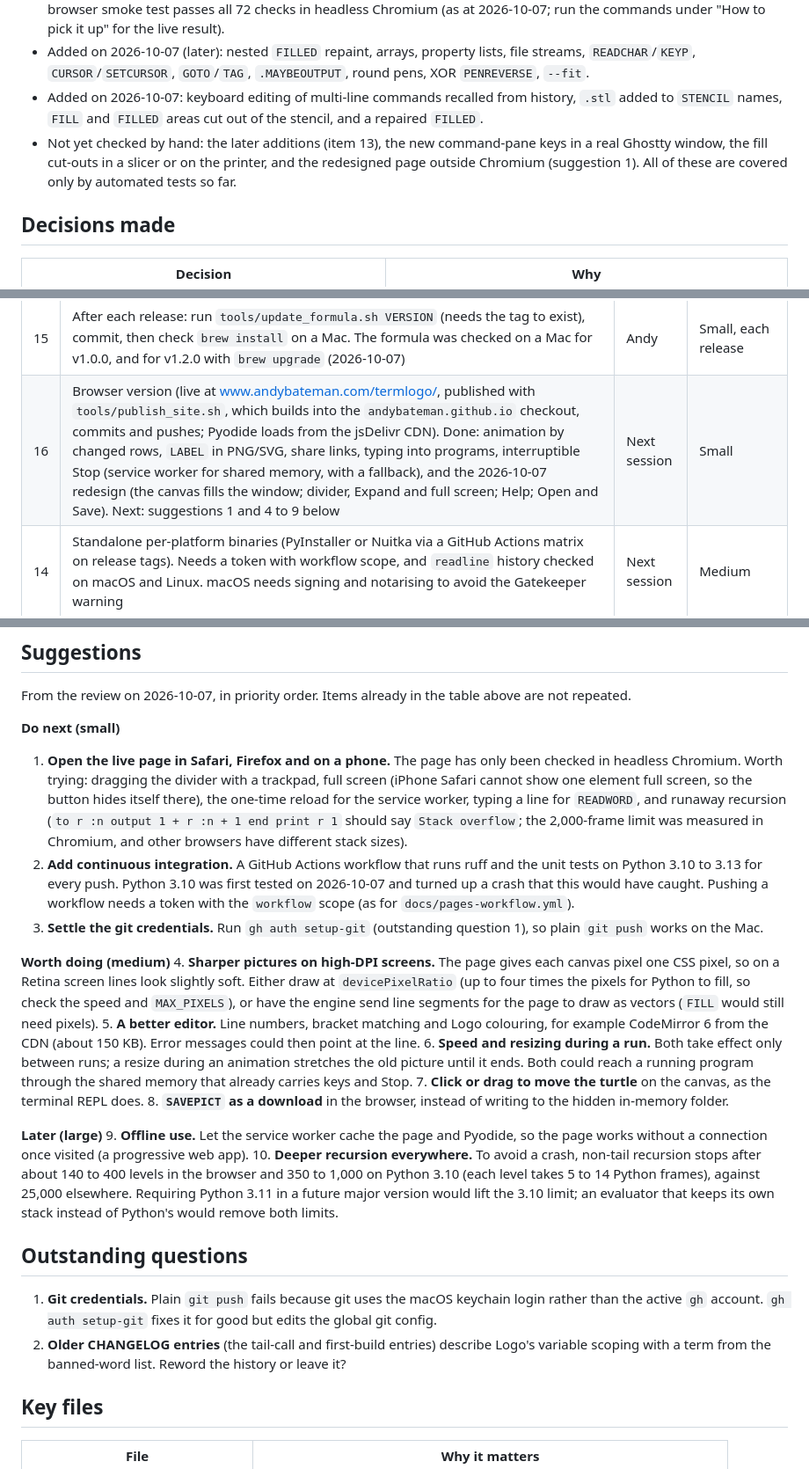
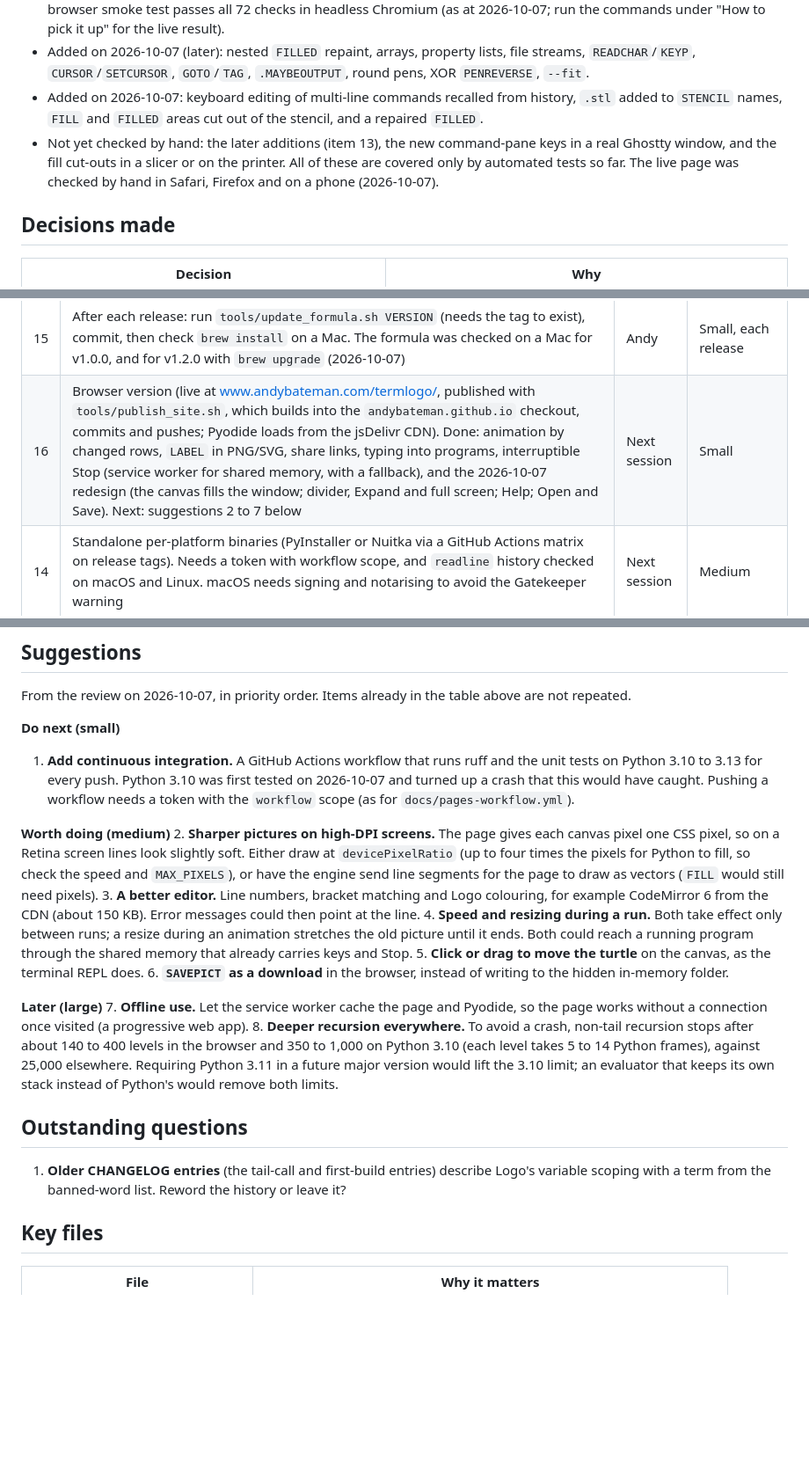
Before and after one commit to andybateman/termlogo, a Markdown page: HANDOVER.md, 3 parts joined by grey strips. Shown at 88% size. GitHub-like rendering; blank space fills up the shorter version.

Commit message:
Handover: live page checked in Safari, Firefox and on a phone; git credentials settled

```diff
--- a/HANDOVER.md
+++ b/HANDOVER.md
@@ -10,7 +10,7 @@ A Logo interpreter with turtle graphics that runs entirely in the terminal, usin
 - Ruff lint and format are clean, and the 343 unit and pseudo-terminal tests pass on Python 3.10, 3.11, 3.12 and 3.13. The browser smoke test passes all 72 checks in headless Chromium (as at 2026-10-07; run the commands under "How to pick it up" for the live result).
 - Added on 2026-10-07 (later): nested `FILLED` repaint, arrays, property lists, file streams, `READCHAR`/`KEYP`, `CURSOR`/`SETCURSOR`, `GOTO`/`TAG`, `.MAYBEOUTPUT`, round pens, XOR `PENREVERSE`, `--fit`.
 - Added on 2026-10-07: keyboard editing of multi-line commands recalled from history, `.stl` added to `STENCIL` names, `FILL` and `FILLED` areas cut out of the stencil, and a repaired `FILLED`.
-- Not yet checked by hand: the later additions (item 13), the new command-pane keys in a real Ghostty window, the fill cut-outs in a slicer or on the printer, and the redesigned page outside Chromium (suggestion 1). All of these are covered only by automated tests so far.
+- Not yet checked by hand: the later additions (item 13), the new command-pane keys in a real Ghostty window, and the fill cut-outs in a slicer or on the printer. All of these are covered only by automated tests so far. The live page was checked by hand in Safari, Firefox and on a phone (2026-10-07).
 
 ## Decisions made
 | Decision | Why |
@@ -49,7 +49,7 @@ Low-effort checks first. "Next session" means follow-up work in a later session.
 | 10 | Install route for the MacBook setup: the `termlogo` link in `~/.oh-my-zsh/oh-my-custom/bin/` is not in the setup script | Andy | Small |
 | 11 | Wider Ruff rules (`UP`, `SIM`, `RUF`): roughly 160 style points, none of them bugs (as at 2026-10-07) | Next session | Small |
 | 15 | After each release: run `tools/update_formula.sh VERSION` (needs the tag to exist), commit, then check `brew install` on a Mac. The formula was checked on a Mac for v1.0.0, and for v1.2.0 with `brew upgrade` (2026-10-07) | Andy | Small, each release |
-| 16 | Browser version (live at www.andybateman.com/termlogo/, published with `tools/publish_site.sh`, which builds into the `andybateman.github.io` checkout, commits and pushes; Pyodide loads from the jsDelivr CDN). Done: animation by changed rows, `LABEL` in PNG/SVG, share links, typing into programs, interruptible Stop (service worker for shared memory, with a fallback), and the 2026-10-07 redesign (the canvas fills the window; divider, Expand and full screen; Help; Open and Save). Next: suggestions 1 and 4 to 9 below | Next session | Small |
+| 16 | Browser version (live at www.andybateman.com/termlogo/, published with `tools/publish_site.sh`, which builds into the `andybateman.github.io` checkout, commits and pushes; Pyodide loads from the jsDelivr CDN). Done: animation by changed rows, `LABEL` in PNG/SVG, share links, typing into programs, interruptible Stop (service worker for shared memory, with a fallback), and the 2026-10-07 redesign (the canvas fills the window; divider, Expand and full screen; Help; Open and Save). Next: suggestions 2 to 7 below | Next session | Small |
 | 14 | Standalone per-platform binaries (PyInstaller or Nuitka via a GitHub Actions matrix on release tags). Needs a token with workflow scope, and `readline` history checked on macOS and Linux. macOS needs signing and notarising to avoid the Gatekeeper warning | Next session | Medium |
 | 13 | Try the new REPL features by hand in Ghostty: `READCHAR` and `KEYP` while a program runs, `SETCURSOR`, `--fit 1000` after resizing the window, and the round Braille pen. | Andy | Small |
 
@@ -59,24 +59,21 @@ Can wait: 7, 8, 9 and 11.
 From the review on 2026-10-07, in priority order. Items already in the table above are not repeated.
 
 **Do next (small)**
-1. **Open the live page in Safari, Firefox and on a phone.** The page has only been checked in headless Chromium. Worth trying: dragging the divider with a trackpad, full screen (iPhone Safari cannot show one element full screen, so the button hides itself there), the one-time reload for the service worker, typing a line for `READWORD`, and runaway recursion (`to r :n output 1 + r :n + 1 end print r 1` should say `Stack overflow`; the 2,000-frame limit was measured in Chromium, and other browsers have different stack sizes).
-2. **Add continuous integration.** A GitHub Actions workflow that runs ruff and the unit tests on Python 3.10 to 3.13 for every push. Python 3.10 was first tested on 2026-10-07 and turned up a crash that this would have caught. Pushing a workflow needs a token with the `workflow` scope (as for `docs/pages-workflow.yml`).
-3. **Settle the git credentials.** Run `gh auth setup-git` (outstanding question 1), so plain `git push` works on the Mac.
+1. **Add continuous integration.** A GitHub Actions workflow that runs ruff and the unit tests on Python 3.10 to 3.13 for every push. Python 3.10 was first tested on 2026-10-07 and turned up a crash that this would have caught. Pushing a workflow needs a token with the `workflow` scope (as for `docs/pages-workflow.yml`).
 
 **Worth doing (medium)**
-4. **Sharper pictures on high-DPI screens.** The page gives each canvas pixel one CSS pixel, so on a Retina screen lines look slightly soft. Either draw at `devicePixelRatio` (up to four times the pixels for Python to fill, so check the speed and `MAX_PIXELS`), or have the engine send line segments for the page to draw as vectors (`FILL` would still need pixels).
-5. **A better editor.** Line numbers, bracket matching and Logo colouring, for example CodeMirror 6 from the CDN (about 150 KB). Error messages could then point at the line.
-6. **Speed and resizing during a run.** Both take effect only between runs; a resize during an animation stretches the old picture until it ends. Both could reach a running program through the shared memory that already carries keys and Stop.
-7. **Click or drag to move the turtle** on the canvas, as the terminal REPL does.
-8. **`SAVEPICT` as a download** in the browser, instead of writing to the hidden in-memory folder.
+2. **Sharper pictures on high-DPI screens.** The page gives each canvas pixel one CSS pixel, so on a Retina screen lines look slightly soft. Either draw at `devicePixelRatio` (up to four times the pixels for Python to fill, so check the speed and `MAX_PIXELS`), or have the engine send line segments for the page to draw as vectors (`FILL` would still need pixels).
+3. **A better editor.** Line numbers, bracket matching and Logo colouring, for example CodeMirror 6 from the CDN (about 150 KB). Error messages could then point at the line.
+4. **Speed and resizing during a run.** Both take effect only between runs; a resize during an animation stretches the old picture until it ends. Both could reach a running program through the shared memory that already carries keys and Stop.
+5. **Click or drag to move the turtle** on the canvas, as the terminal REPL does.
+6. **`SAVEPICT` as a download** in the browser, instead of writing to the hidden in-memory folder.
 
 **Later (large)**
-9. **Offline use.** Let the service worker cache the page and Pyodide, so the page works without a connection once visited (a progressive web app).
-10. **Deeper recursion everywhere.** To avoid a crash, non-tail recursion stops after about 140 to 400 levels in the browser and 350 to 1,000 on Python 3.10 (each level takes 5 to 14 Python frames), against 25,000 elsewhere. Requiring Python 3.11 in a future major version would lift the 3.10 limit; an evaluator that keeps its own stack instead of Python's would remove both limits.
+7. **Offline use.** Let the service worker cache the page and Pyodide, so the page works without a connection once visited (a progressive web app).
+8. **Deeper recursion everywhere.** To avoid a crash, non-tail recursion stops after about 140 to 400 levels in the browser and 350 to 1,000 on Python 3.10 (each level takes 5 to 14 Python frames), against 25,000 elsewhere. Requiring Python 3.11 in a future major version would lift the 3.10 limit; an evaluator that keeps its own stack instead of Python's would remove both limits.
 
 ## Outstanding questions
-1. **Git credentials.** Plain `git push` fails because git uses the macOS keychain login rather than the active `gh` account. `gh auth setup-git` fixes it for good but edits the global git config.
-2. **Older CHANGELOG entries** (the tail-call and first-build entries) describe Logo's variable scoping with a term from the banned-word list. Reword the history or leave it?
+1. **Older CHANGELOG entries** (the tail-call and first-build entries) describe Logo's variable scoping with a term from the banned-word list. Reword the history or leave it?
 
 ## Key files
 | File | Why it matters |
```
Also changed, not shown: other parts of HANDOVER.md (+1 -1 lines), CHANGELOG.md (+1 -0 lines).
